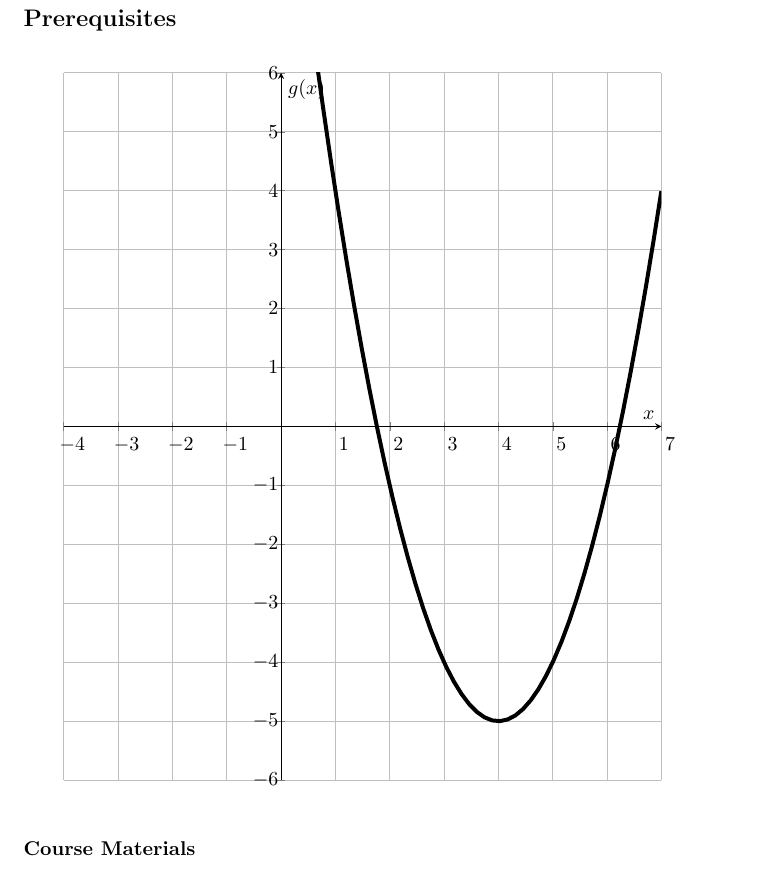
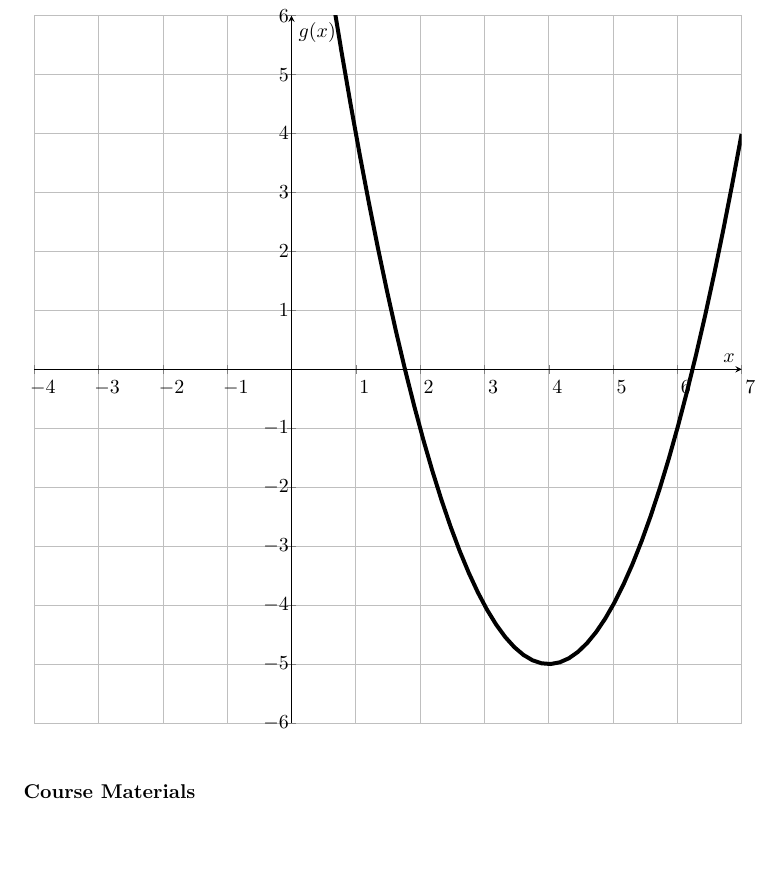
Before and after one commit to bpilgrim23/testing, a LaTeX document (test.tex): part of page 2 of 5, cut at the place of the change, the shorter picture padded with empty space. Compiled offline with pdfLaTeX.

Commit message:
Update test.tex

```diff
--- a/test.tex
+++ b/test.tex
@@ -16,7 +16,7 @@ A minimum grade of C (not C-) in MAC 1140 satisfies four credits of the universi
 \begin{tikzpicture}
 \begin{axis}
 [
-width=\textwidth,
+width=400,
 height=400,
 xmin=-4,
 xmax=7,
```
